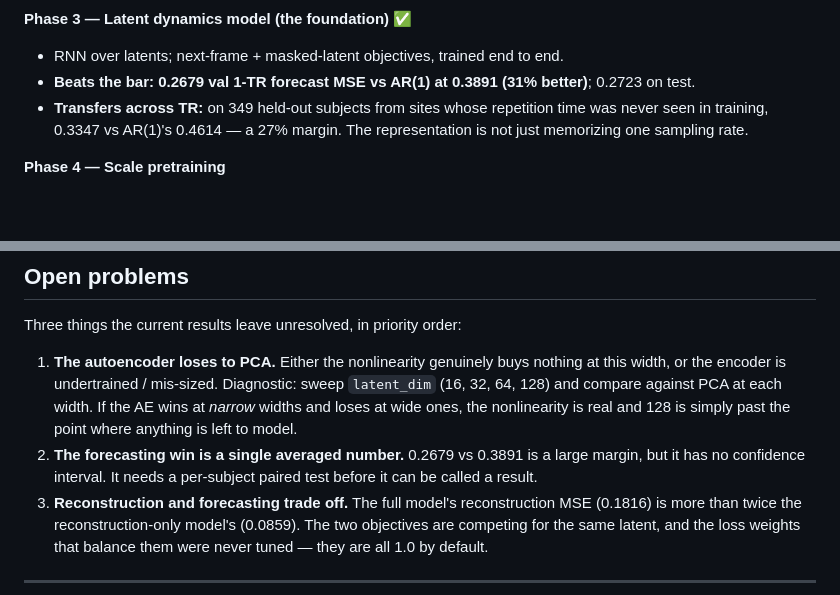
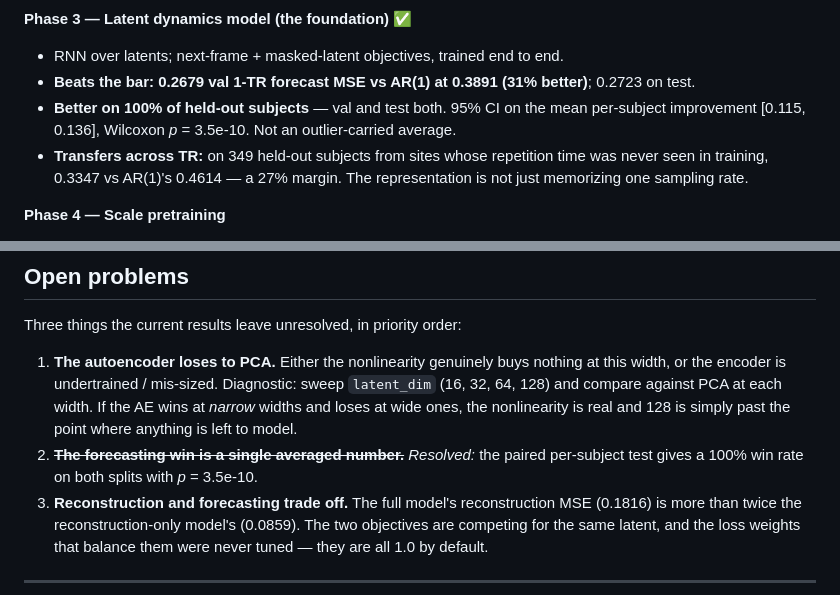
Before and after one commit to mbottoni/foundational-brain, a Markdown page: README.md, 2 parts joined by grey strips. Rendered like a GitHub page; blank space fills up the shorter version.

Commit message:
Record the significance result and close open problem 2

```diff
--- a/README.md
+++ b/README.md
@@ -152,6 +152,9 @@ foundational-brain/
 - RNN over latents; next-frame + masked-latent objectives, trained end to end.
 - **Beats the bar: 0.2679 val 1-TR forecast MSE vs AR(1) at 0.3891 (31% better)**;
   0.2723 on test.
+- **Better on 100% of held-out subjects** — val and test both. 95% CI on the mean
+  per-subject improvement [0.115, 0.136], Wilcoxon *p* = 3.5e-10. Not an
+  outlier-carried average.
 - **Transfers across TR:** on 349 held-out subjects from sites whose repetition time
   was never seen in training, 0.3347 vs AR(1)'s 0.4614 — a 27% margin. The
   representation is not just memorizing one sampling rate.
@@ -181,9 +184,8 @@ Three things the current results leave unresolved, in priority order:
    `latent_dim` (16, 32, 64, 128) and compare against PCA at each width. If the AE
    wins at *narrow* widths and loses at wide ones, the nonlinearity is real and 128
    is simply past the point where anything is left to model.
-2. **The forecasting win is a single averaged number.** 0.2679 vs 0.3891 is a large
-   margin, but it has no confidence interval. It needs a per-subject paired test
-   before it can be called a result.
+2. ~~**The forecasting win is a single averaged number.**~~ *Resolved:* the paired
+   per-subject test gives a 100% win rate on both splits with *p* = 3.5e-10.
 3. **Reconstruction and forecasting trade off.** The full model's reconstruction MSE
    (0.1816) is more than twice the reconstruction-only model's (0.0859). The two
    objectives are competing for the same latent, and the loss weights that balance
```
